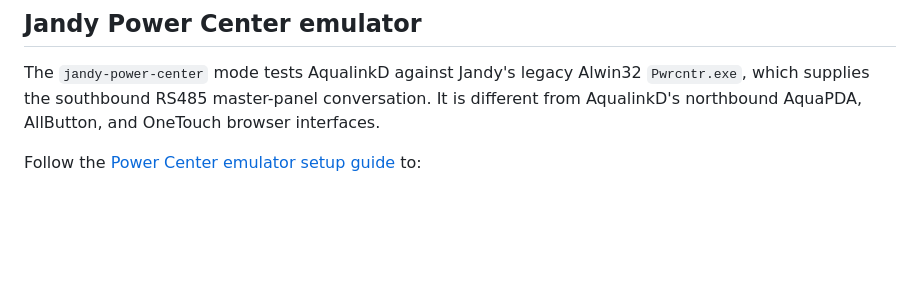
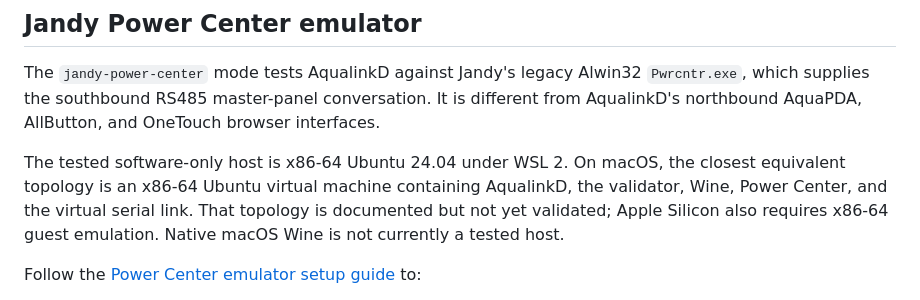
Before and after one commit to ballle98/aqualinkd-validator, a Markdown page: README.md, the part around the change. Rendered like a GitHub page; blank space fills up the shorter version.

Commit message:
Document macOS Power Center topology
Assisted-by: Codex:gpt-5
Signed-off-by: Lee Ballard <ballle98@gmail.com>

```diff
--- a/README.md
+++ b/README.md
@@ -332,6 +332,12 @@ The `jandy-power-center` mode tests AqualinkD against Jandy's legacy Alwin32
 It is different from AqualinkD's northbound AquaPDA, AllButton, and OneTouch
 browser interfaces.
 
+The tested software-only host is x86-64 Ubuntu 24.04 under WSL 2. On macOS,
+the closest equivalent topology is an x86-64 Ubuntu virtual machine containing
+AqualinkD, the validator, Wine, Power Center, and the virtual serial link. That
+topology is documented but not yet validated; Apple Silicon also requires
+x86-64 guest emulation. Native macOS Wine is not currently a tested host.
+
 Follow the [Power Center emulator setup
 guide](https://github.com/ballle98/aqualinkd-validator/wiki/Jandy-Windows-Panel-Simulator)
 to:
```
